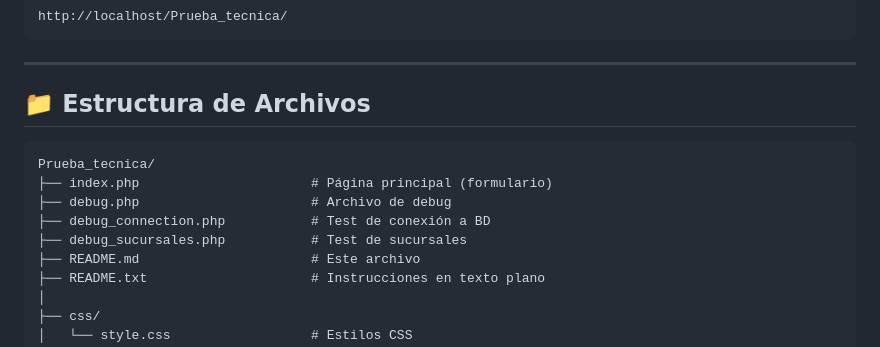
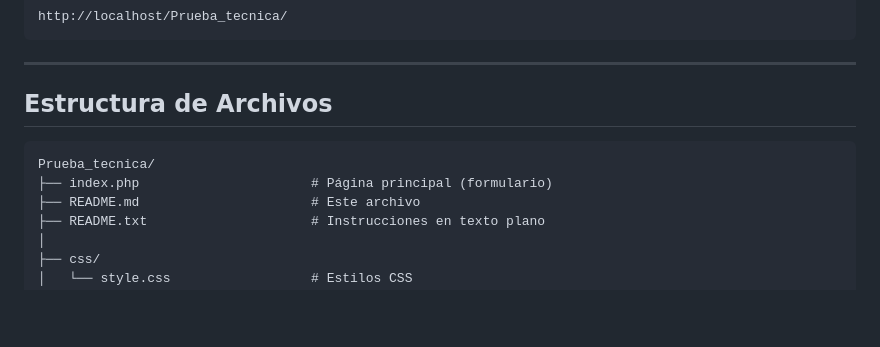
Before and after one commit to Joaquin131512/PruebaDiagnostico, a Markdown page: README.md, the part around one of its changes. Rendered like a GitHub page; blank space fills up the shorter version.

````diff
--- a/README.md
+++ b/README.md
@@ -79,14 +79,11 @@ http://localhost/Prueba_tecnica/
 
 ---
 
-## 📁 Estructura de Archivos
+## Estructura de Archivos
 
 ```
 Prueba_tecnica/
 ├── index.php                      # Página principal (formulario)
-├── debug.php                      # Archivo de debug
-├── debug_connection.php           # Test de conexión a BD
-├── debug_sucursales.php           # Test de sucursales
 ├── README.md                      # Este archivo
 ├── README.txt                     # Instrucciones en texto plano
 │
````
Also changed, not shown: other parts of README.md (+30 -30 lines).
